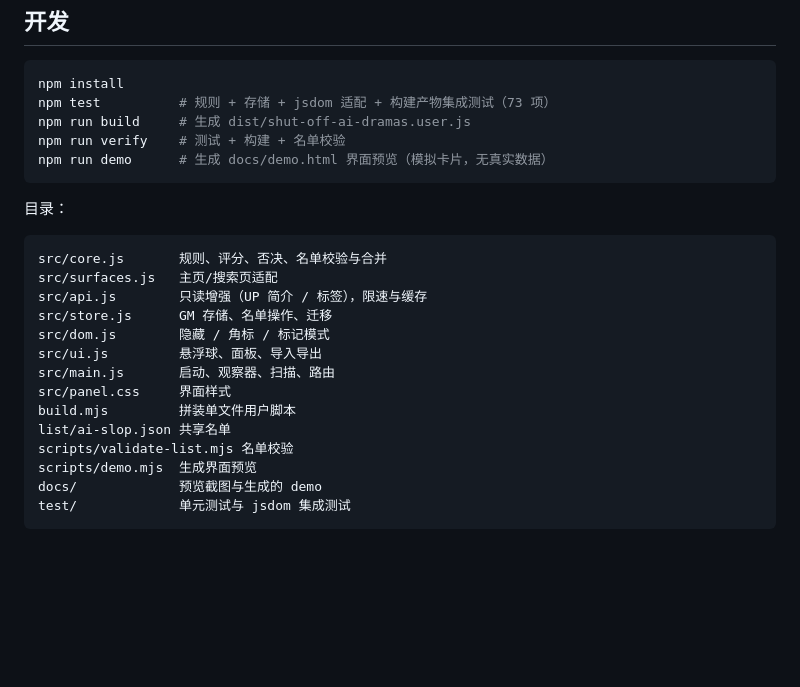
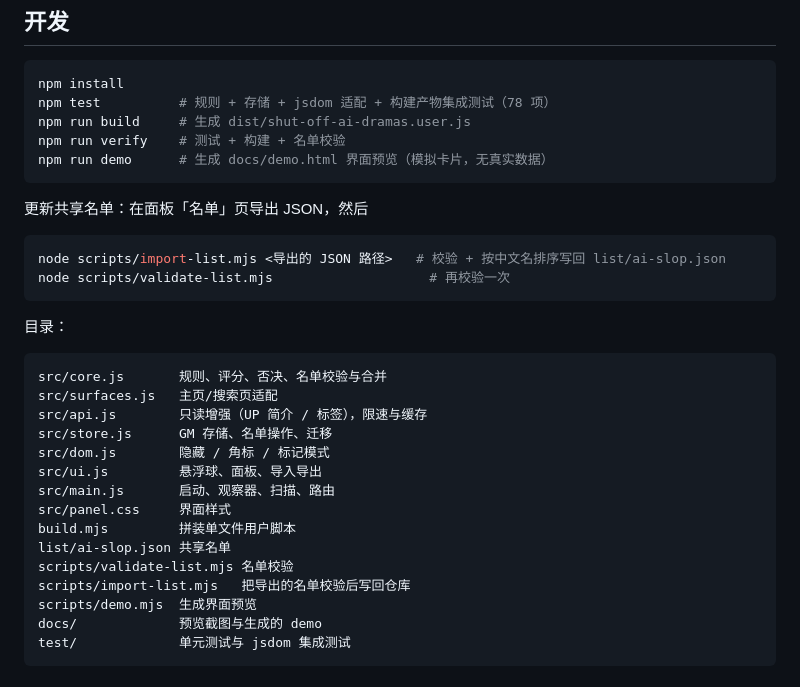
Before and after one commit to ZHIGENGNIAO258/Shut-Off-AI-Dramas, a Markdown page: README.md, the part around one of its changes. Drawn GitHub-style; blank space fills up the shorter version.

````diff
--- a/README.md
+++ b/README.md
@@ -159,10 +164,17 @@ https://cdn.jsdelivr.net/gh/ZHIGENGNIAO258/Shut-Off-AI-Dramas@main/dist/shut-off
 
 ```bash
 npm install
-npm test          # 规则 + 存储 + jsdom 适配 + 构建产物集成测试（73 项）
+npm test          # 规则 + 存储 + jsdom 适配 + 构建产物集成测试（78 项）
 npm run build     # 生成 dist/shut-off-ai-dramas.user.js
 npm run verify    # 测试 + 构建 + 名单校验
 npm run demo      # 生成 docs/demo.html 界面预览（模拟卡片，无真实数据）
+```
+
+更新共享名单：在面板「名单」页导出 JSON，然后
+
+```bash
+node scripts/import-list.mjs <导出的 JSON 路径>   # 校验 + 按中文名排序写回 list/ai-slop.json
+node scripts/validate-list.mjs                    # 再校验一次
 ```
 
 目录：
@@ -179,6 +191,7 @@ src/panel.css     界面样式
 build.mjs         拼装单文件用户脚本
 list/ai-slop.json 共享名单
 scripts/validate-list.mjs 名单校验
+scripts/import-list.mjs   把导出的名单校验后写回仓库
 scripts/demo.mjs  生成界面预览
 docs/             预览截图与生成的 demo
 test/             单元测试与 jsdom 集成测试
````
Also changed, not shown: other parts of README.md (+8 -3 lines), docs/settings.png (added), 16 other files.
